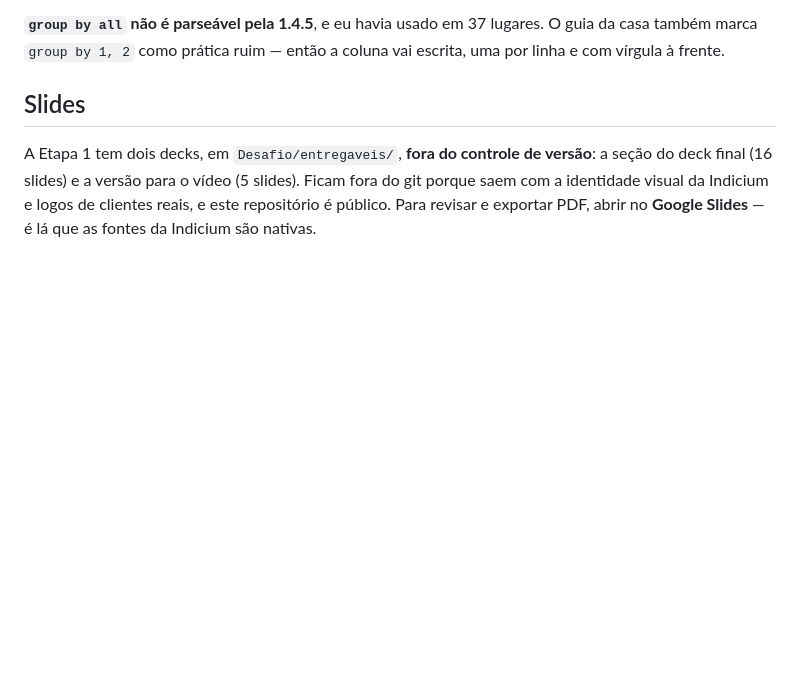
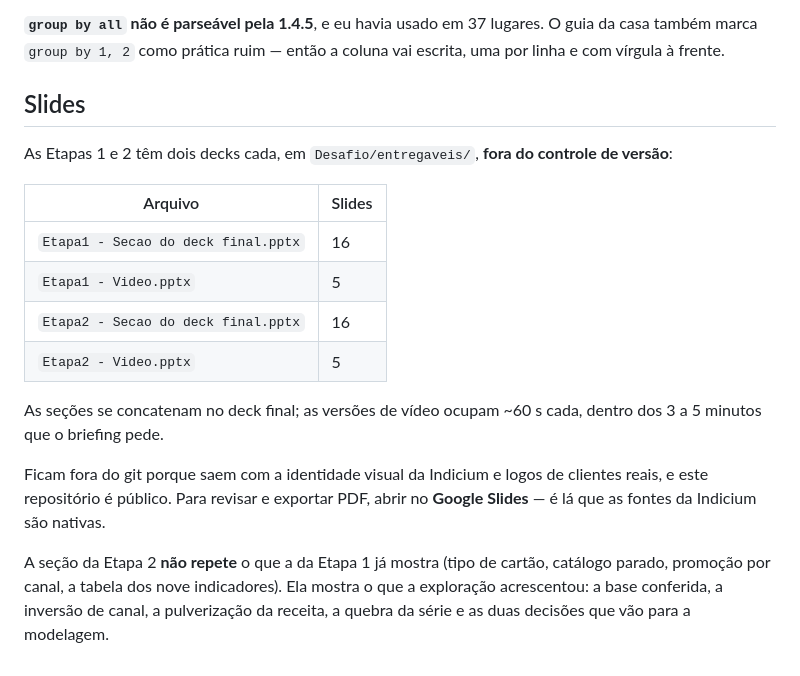
Before and after one commit to jessefreire/certificacao-ae-adventureworks, a Markdown page: README.md, the part around the change. Rendered like a GitHub page; blank space fills up the shorter version.

Commit message:
docs(desafio): a secao da Etapa 2 no deck final e na versao de video
Dois decks novos em Desafio/entregaveis/ (fora do git, como os da Etapa 1): a
secao do deck final com 16 slides e a versao de video com 5.

Criterio editorial: a secao da Etapa 2 NAO repete o que a da Etapa 1 ja mostra —
tipo de cartao, catalogo parado, promocao por canal e a tabela dos nove
indicadores estao la. Esta mostra o que a EXPLORACAO acrescentou: a base
conferida antes de concluir, a inversao de canal, a pulverizacao da receita, a
quebra da serie em jul/2013 e as duas decisoes que vao para a modelagem.

Mesmo principio da Etapa 1: o notebook nao vai na apresentacao, entao tudo que o
deck cita esta definido no deck. Nenhum codigo a.1..f.2.

Para o slide de canal eu precisava da divisao de RECEITA, que nunca tinha sido
medida — so a de pedidos. Apurei nos CSVs de origem com aritmetica decimal:
online 27.659 pedidos e 26,7% da receita com ticket US$ 1.061; revenda 3.806
pedidos e 73,3% com ticket US$ 21.148. O ticket da revenda confere com o numero
que a Etapa 1 ja tinha apurado por outro caminho.

Auditoria geometrica: zero problema nos dois. Um titulo de 55 caracteres
estourava a caixa de 0.70in no slide 14 e foi encurtado para 33.

Co-Authored-By: Claude Opus 5 <noreply@anthropic.com>

```diff
--- a/README.md
+++ b/README.md
@@ -379,7 +379,23 @@ vírgula à frente.
 
 ## Slides
 
-A Etapa 1 tem dois decks, em `Desafio/entregaveis/`, **fora do controle de versão**: a seção do
-deck final (16 slides) e a versão para o vídeo (5 slides). Ficam fora do git porque saem com a
-identidade visual da Indicium e logos de clientes reais, e este repositório é público. Para
-revisar e exportar PDF, abrir no **Google Slides** — é lá que as fontes da Indicium são nativas.
+As Etapas 1 e 2 têm dois decks cada, em `Desafio/entregaveis/`, **fora do controle de versão**:
+
+| Arquivo | Slides |
+|---|---|
+| `Etapa1 - Secao do deck final.pptx` | 16 |
+| `Etapa1 - Video.pptx` | 5 |
+| `Etapa2 - Secao do deck final.pptx` | 16 |
+| `Etapa2 - Video.pptx` | 5 |
+
+As seções se concatenam no deck final; as versões de vídeo ocupam ~60 s cada, dentro dos 3 a 5
+minutos que o briefing pede.
+
+Ficam fora do git porque saem com a identidade visual da Indicium e logos de clientes reais, e
+este repositório é público. Para revisar e exportar PDF, abrir no **Google Slides** — é lá que as
+fontes da Indicium são nativas.
+
+A seção da Etapa 2 **não repete** o que a da Etapa 1 já mostra (tipo de cartão, catálogo parado,
+promoção por canal, a tabela dos nove indicadores). Ela mostra o que a exploração acrescentou: a
+base conferida, a inversão de canal, a pulverização da receita, a quebra da série e as duas
+decisões que vão para a modelagem.
```
